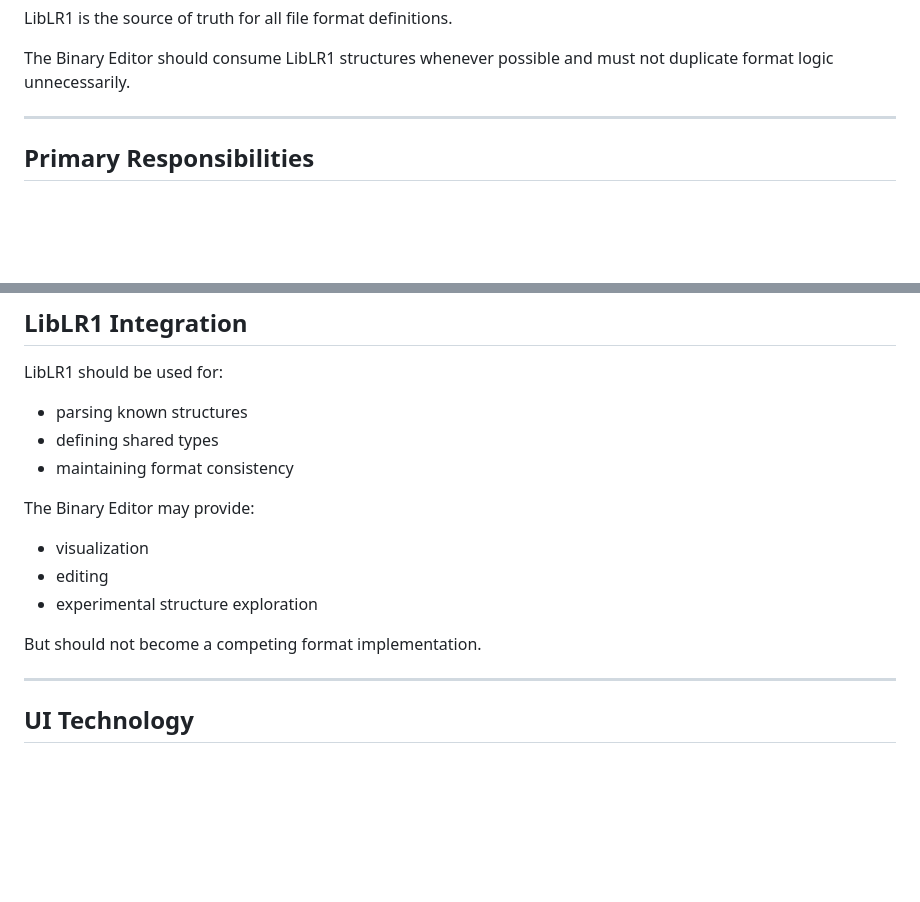
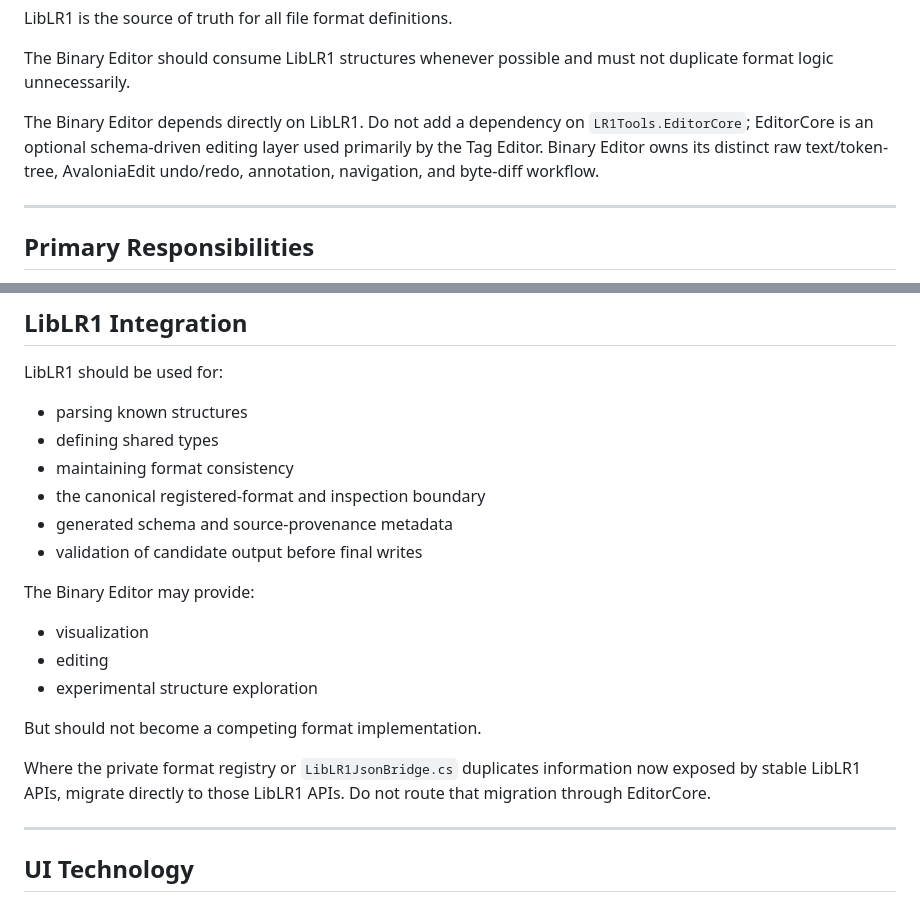
Before and after one commit to DustStormPettigrew/LR1BinaryEditor, a Markdown page: AGENTS.md, 2 parts joined by grey strips. Rendered like a GitHub page; blank space fills up the shorter version.

Commit message:
Keep Binary Editor independent of EditorCore

```diff
--- a/AGENTS.md
+++ b/AGENTS.md
@@ -14,6 +14,8 @@ It is part of a multi-project toolchain and must remain compatible with:
 LibLR1 is the source of truth for all file format definitions.
 
 The Binary Editor should consume LibLR1 structures whenever possible and must not duplicate format logic unnecessarily.
+
+The Binary Editor depends directly on LibLR1. Do not add a dependency on `LR1Tools.EditorCore`; EditorCore is an optional schema-driven editing layer used primarily by the Tag Editor. Binary Editor owns its distinct raw text/token-tree, AvaloniaEdit undo/redo, annotation, navigation, and byte-diff workflow.
 
 ---
 
@@ -38,6 +40,9 @@ LibLR1 should be used for:
 - parsing known structures
 - defining shared types
 - maintaining format consistency
+- the canonical registered-format and inspection boundary
+- generated schema and source-provenance metadata
+- validation of candidate output before final writes
 
 The Binary Editor may provide:
 
@@ -46,6 +51,8 @@ The Binary Editor may provide:
 - experimental structure exploration
 
 But should not become a competing format implementation.
+
+Where the private format registry or `LibLR1JsonBridge.cs` duplicates information now exposed by stable LibLR1 APIs, migrate directly to those LibLR1 APIs. Do not route that migration through EditorCore.
 
 ---
 
```
